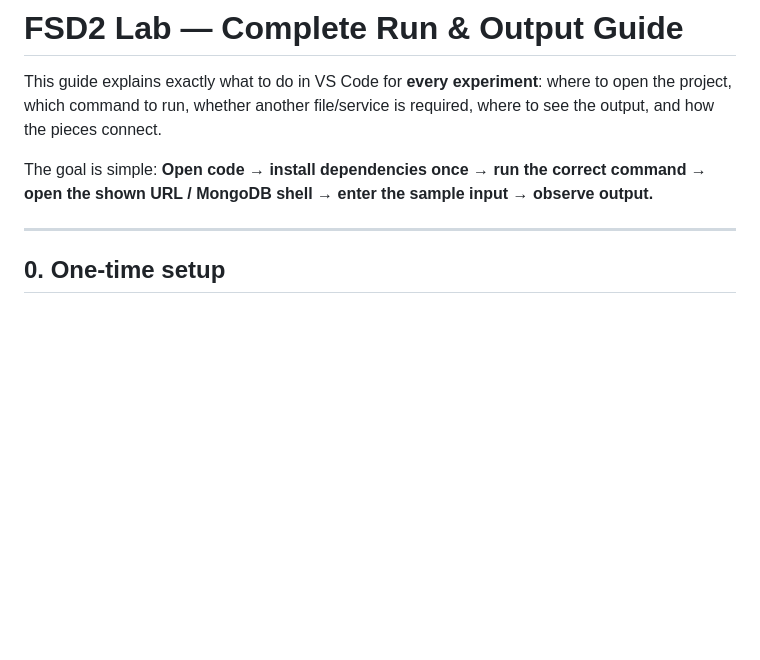
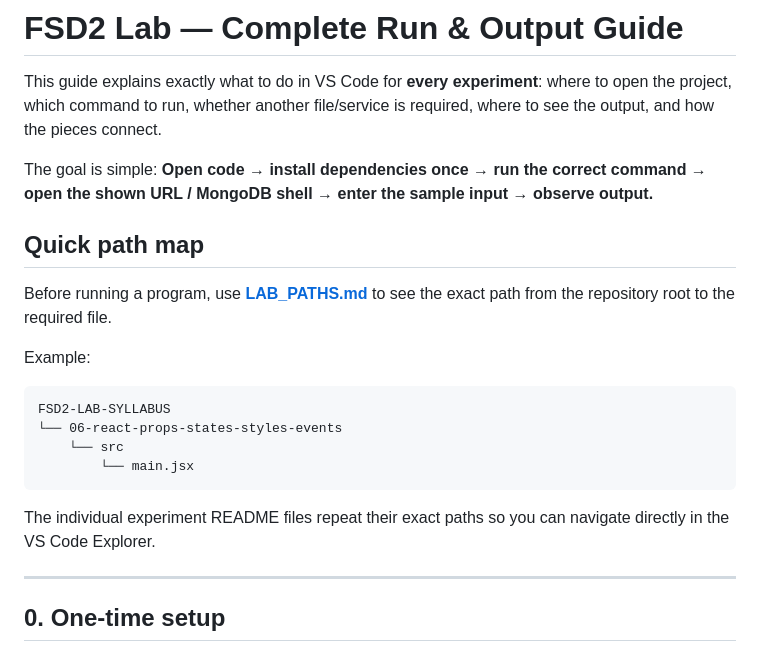
Before and after one commit to shiva31rama-cell/FSD2-LAB-SYLLABUS, a Markdown page: RUN_GUIDE.md, the part around the change. GitHub-like rendering; blank space fills up the shorter version.

Commit message:
docs: add VS Code path for RUN_GUIDE.md

````diff
--- a/RUN_GUIDE.md
+++ b/RUN_GUIDE.md
@@ -3,6 +3,22 @@
 This guide explains exactly what to do in VS Code for **every experiment**: where to open the project, which command to run, whether another file/service is required, where to see the output, and how the pieces connect.
 
 The goal is simple: **Open code → install dependencies once → run the correct command → open the shown URL / MongoDB shell → enter the sample input → observe output.**
+
+
+## Quick path map
+
+Before running a program, use **[LAB_PATHS.md](LAB_PATHS.md)** to see the exact path from the repository root to the required file.
+
+Example:
+
+```text
+FSD2-LAB-SYLLABUS
+└── 06-react-props-states-styles-events
+    └── src
+        └── main.jsx
+```
+
+The individual experiment README files repeat their exact paths so you can navigate directly in the VS Code Explorer.
 
 ---
 
````
